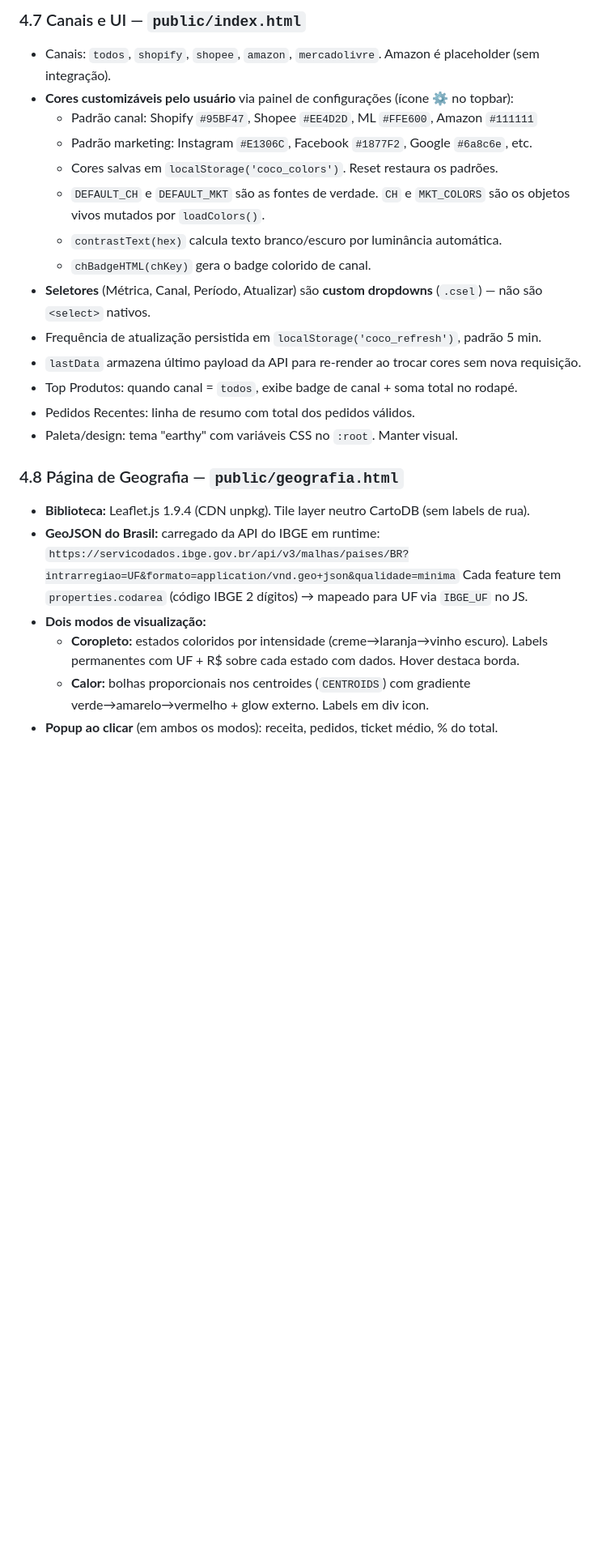
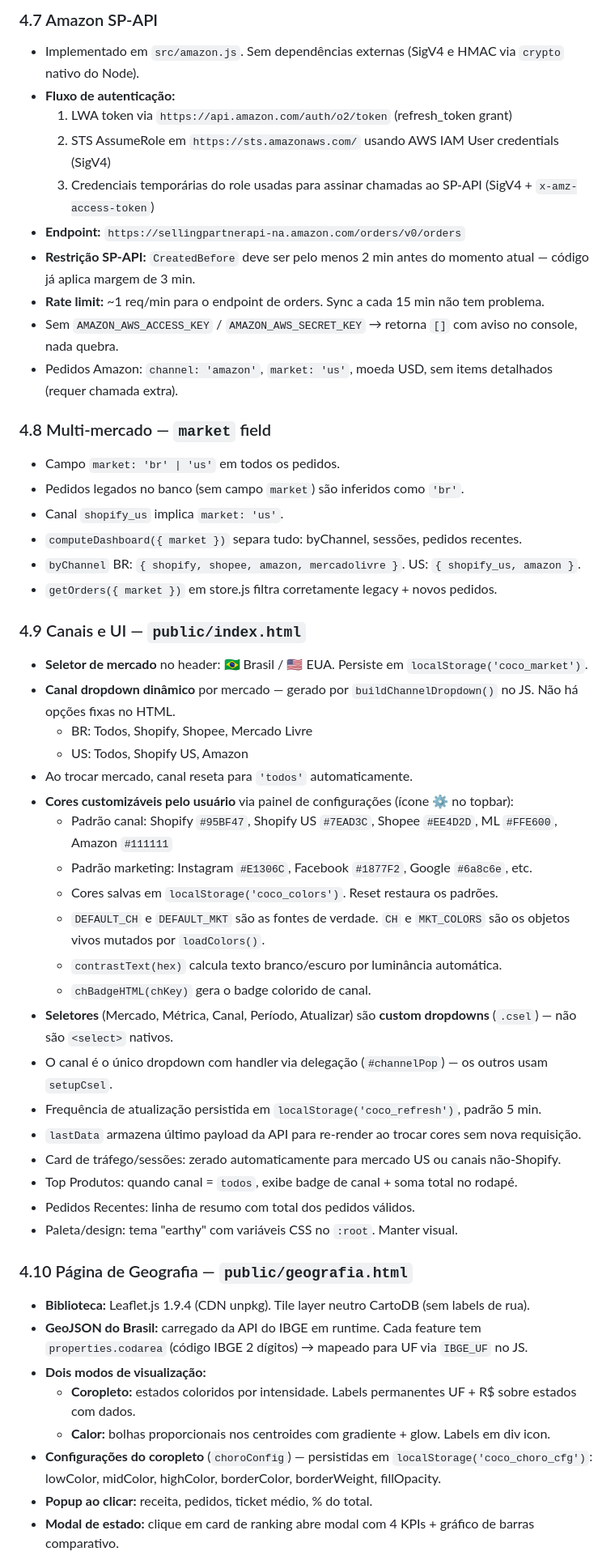
Before and after one commit to Luan-VitaPetLife/live-dashboard, a Markdown page: CLAUDE.md, the part around one of its changes. Shown at 81% size. GitHub-like rendering; blank space fills up the shorter version.

Commit message:
docs: atualiza CLAUDE.md com arquitetura multi-mercado, Amazon SP-API e Shopify US
Co-Authored-By: Claude Sonnet 4.6 <noreply@anthropic.com>

```diff
--- a/CLAUDE.md
+++ b/CLAUDE.md
@@ -79,27 +98,54 @@ devolve JSON → `public/*.html` desenham. As interfaces NÃO falam com Shopify/
 
-### 4.7 Canais e UI — `public/index.html`
-- Canais: `todos`, `shopify`, `shopee`, `amazon`, `mercadolivre`. Amazon é placeholder (sem integração).
+### 4.7 Amazon SP-API
+- Implementado em `src/amazon.js`. Sem dependências externas (SigV4 e HMAC via `crypto` nativo do Node).
+- **Fluxo de autenticação:**
+  1. LWA token via `https://api.amazon.com/auth/o2/token` (refresh_token grant)
+  2. STS AssumeRole em `https://sts.amazonaws.com/` usando AWS IAM User credentials (SigV4)
+  3. Credenciais temporárias do role usadas para assinar chamadas ao SP-API (SigV4 + `x-amz-access-token`)
+- **Endpoint:** `https://sellingpartnerapi-na.amazon.com/orders/v0/orders`
+- **Restrição SP-API:** `CreatedBefore` deve ser pelo menos 2 min antes do momento atual — código já aplica margem de 3 min.
+- **Rate limit:** ~1 req/min para o endpoint de orders. Sync a cada 15 min não tem problema.
+- Sem `AMAZON_AWS_ACCESS_KEY` / `AMAZON_AWS_SECRET_KEY` → retorna `[]` com aviso no console, nada quebra.
+- Pedidos Amazon: `channel: 'amazon'`, `market: 'us'`, moeda USD, sem items detalhados (requer chamada extra).
+
+### 4.8 Multi-mercado — `market` field
+- Campo `market: 'br' | 'us'` em todos os pedidos.
+- Pedidos legados no banco (sem campo `market`) são inferidos como `'br'`.
+- Canal `shopify_us` implica `market: 'us'`.
+- `computeDashboard({ market })` separa tudo: byChannel, sessões, pedidos recentes.
+- `byChannel` BR: `{ shopify, shopee, amazon, mercadolivre }`. US: `{ shopify_us, amazon }`.
+- `getOrders({ market })` em store.js filtra corretamente legacy + novos pedidos.
+
+### 4.9 Canais e UI — `public/index.html`
+- **Seletor de mercado** no header: 🇧🇷 Brasil / 🇺🇸 EUA. Persiste em `localStorage('coco_market')`.
+- **Canal dropdown dinâmico** por mercado — gerado por `buildChannelDropdown()` no JS. Não há opções fixas no HTML.
+  - BR: Todos, Shopify, Shopee, Mercado Livre
+  - US: Todos, Shopify US, Amazon
+- Ao trocar mercado, canal reseta para `'todos'` automaticamente.
 - **Cores customizáveis pelo usuário** via painel de configurações (ícone ⚙ no topbar):
-  - Padrão canal: Shopify `#95BF47`, Shopee `#EE4D2D`, ML `#FFE600`, Amazon `#111111`
+  - Padrão canal: Shopify `#95BF47`, Shopify US `#7EAD3C`, Shopee `#EE4D2D`, ML `#FFE600`, Amazon `#111111`
   - Padrão marketing: Instagram `#E1306C`, Facebook `#1877F2`, Google `#6a8c6e`, etc.
   - Cores salvas em `localStorage('coco_colors')`. Reset restaura os padrões.
   - `DEFAULT_CH` e `DEFAULT_MKT` são as fontes de verdade. `CH` e `MKT_COLORS` são os objetos vivos mutados por `loadColors()`.
   - `contrastText(hex)` calcula texto branco/escuro por luminância automática.
   - `chBadgeHTML(chKey)` gera o badge colorido de canal.
-- **Seletores** (Métrica, Canal, Período, Atualizar) são **custom dropdowns** (`.csel`) — não são `<select>` nativos.
+- **Seletores** (Mercado, Métrica, Canal, Período, Atualizar) são **custom dropdowns** (`.csel`) — não são `<select>` nativos.
+- O canal é o único dropdown com handler via delegação (`#channelPop`) — os outros usam `setupCsel`.
 - Frequência de atualização persistida em `localStorage('coco_refresh')`, padrão 5 min.
 - `lastData` armazena último payload da API para re-render ao trocar cores sem nova requisição.
+- Card de tráfego/sessões: zerado automaticamente para mercado US ou canais não-Shopify.
 - Top Produtos: quando canal = `todos`, exibe badge de canal + soma total no rodapé.
 - Pedidos Recentes: linha de resumo com total dos pedidos válidos.
 - Paleta/design: tema "earthy" com variáveis CSS no `:root`. Manter visual.
 
-### 4.8 Página de Geografia — `public/geografia.html`
+### 4.10 Página de Geografia — `public/geografia.html`
 - **Biblioteca:** Leaflet.js 1.9.4 (CDN unpkg). Tile layer neutro CartoDB (sem labels de rua).
-- **GeoJSON do Brasil:** carregado da API do IBGE em runtime:
-  `https://servicodados.ibge.gov.br/api/v3/malhas/paises/BR?intrarregiao=UF&formato=application/vnd.geo+json&qualidade=minima`
+- **GeoJSON do Brasil:** carregado da API do IBGE em runtime.
   Cada feature tem `properties.codarea` (código IBGE 2 dígitos) → mapeado para UF via `IBGE_UF` no JS.
 - **Dois modos de visualização:**
-  - **Coropleto:** estados coloridos por intensidade (creme→laranja→vinho escuro). Labels permanentes com UF + R$ sobre cada estado com dados. Hover destaca borda.
-  - **Calor:** bolhas proporcionais nos centroides (`CENTROIDS`) com gradiente verde→amarelo→vermelho + glow externo. Labels em div icon.
-- **Popup ao clicar** (em ambos os modos): receita, pedidos, ticket médio, % do total.
+  - **Coropleto:** estados coloridos por intensidade. Labels permanentes UF + R$ sobre estados com dados.
+  - **Calor:** bolhas proporcionais nos centroides com gradiente + glow. Labels em div icon.
+- **Configurações do coropleto** (`choroConfig`) — persistidas em `localStorage('coco_choro_cfg')`: lowColor, midColor, highColor, borderColor, borderWeight, fillOpacity.
+- **Popup ao clicar:** receita, pedidos, ticket médio, % do total.
+- **Modal de estado:** clique em card de ranking abre modal com 4 KPIs + gráfico de barras comparativo.
 - **Dados:** campo `byState` do `/api/dashboard` → `{ [UF]: { revenue, orders } }`.
```
Also changed, not shown: other parts of CLAUDE.md (+71 -39 lines).
